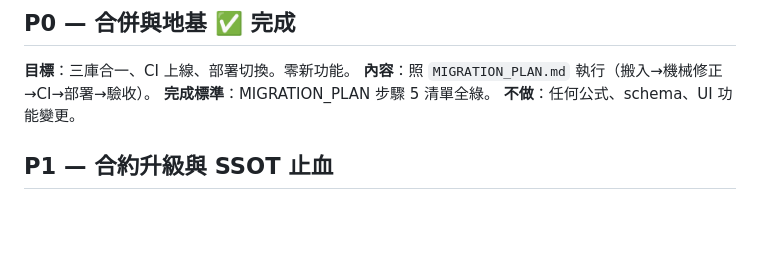
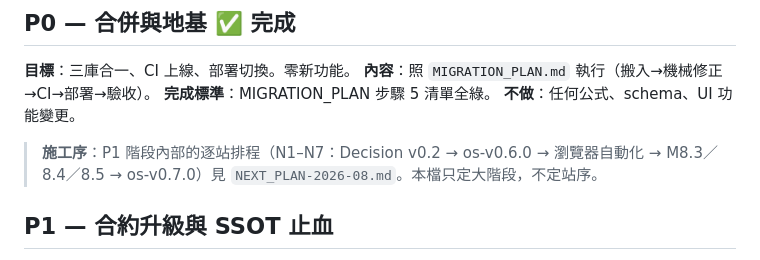
Before and after one commit to jeremy0819/BUILDER, a Markdown page: docs/architecture/ROADMAP.md, the part around the change. Drawn GitHub-style; blank space fills up the shorter version.

```diff
--- a/docs/architecture/ROADMAP.md
+++ b/docs/architecture/ROADMAP.md
@@ -28,6 +28,9 @@
 **內容**：照 `MIGRATION_PLAN.md` 執行（搬入→機械修正→CI→部署→驗收）。
 **完成標準**：MIGRATION_PLAN 步驟 5 清單全綠。
 **不做**：任何公式、schema、UI 功能變更。
+
+> **施工序**：P1 階段內部的逐站排程（N1–N7：Decision v0.2 → os-v0.6.0 → 瀏覽器自動化
+> → M8.3／8.4／8.5 → os-v0.7.0）見 `NEXT_PLAN-2026-08.md`。本檔只定大階段，不定站序。
 
 ## P1 — 合約升級與 SSOT 止血
 
```
Also changed, not shown: CLAUDE.md (+1 -0 lines), docs/architecture/NEXT_PLAN-2026-08.md (added, +230 -0 lines).
